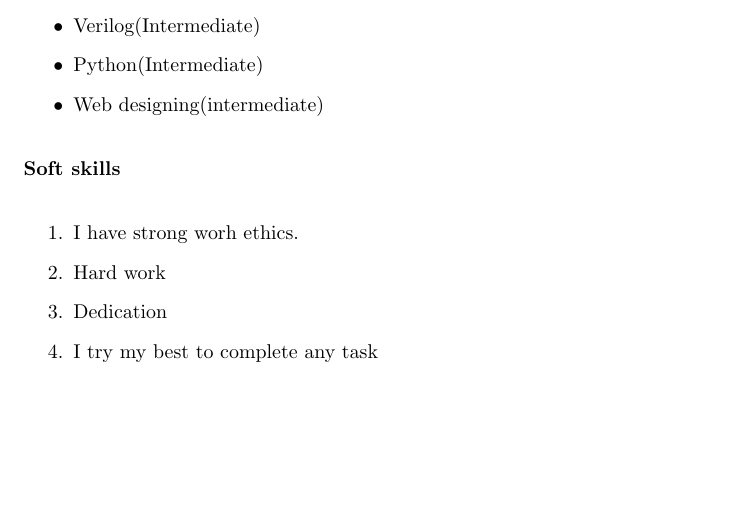
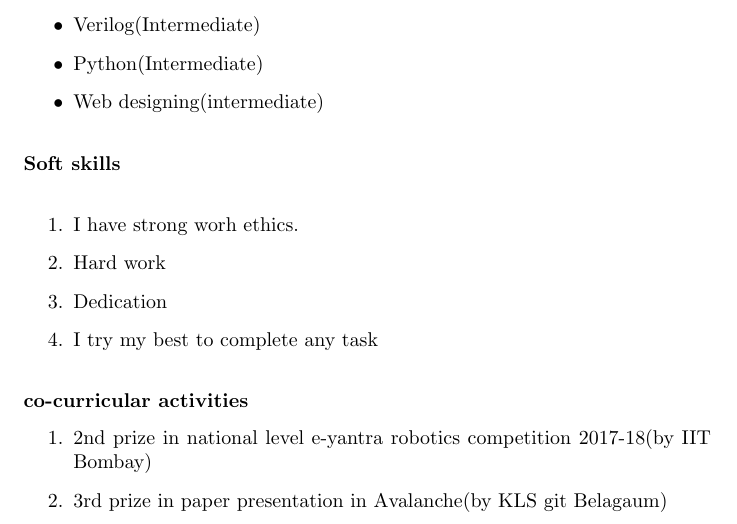
Before and after one commit to nehadafedar/NehaResume, a LaTeX CV (Resume/resume.tex): part of page 2 of 2, cut so that both start at the same text, the shorter picture padded with empty space. Compiled offline with pdfLaTeX.

Commit message:
eleventh commit

```diff
--- a/Resume/resume.tex
+++ b/Resume/resume.tex
@@ -71,6 +70,10 @@ May 2016 .
 \item Hard work
 \item Dedication
 \item I try my best to complete any  task\\
-
+\end{enumerate}
+\textbf{co-curricular activities}
+\begin{enumerate}
+\item 2nd prize in national level e-yantra robotics competition 2017-18(by IIT Bombay)
+\item 3rd prize in paper presentation in Avalanche(by KLS git Belagaum)\\
 \end{enumerate}
 \end{document}
```
Also changed, not shown: Resume/resume.pdf, Resume/resume.tex (1 more changed lines), 1 other file.
